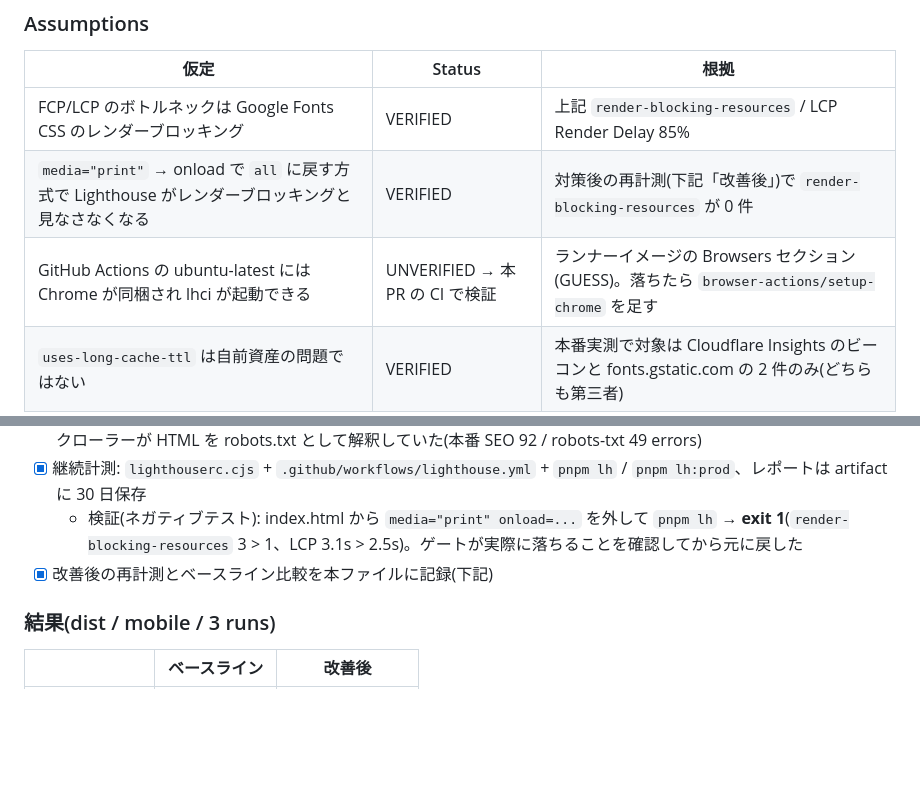
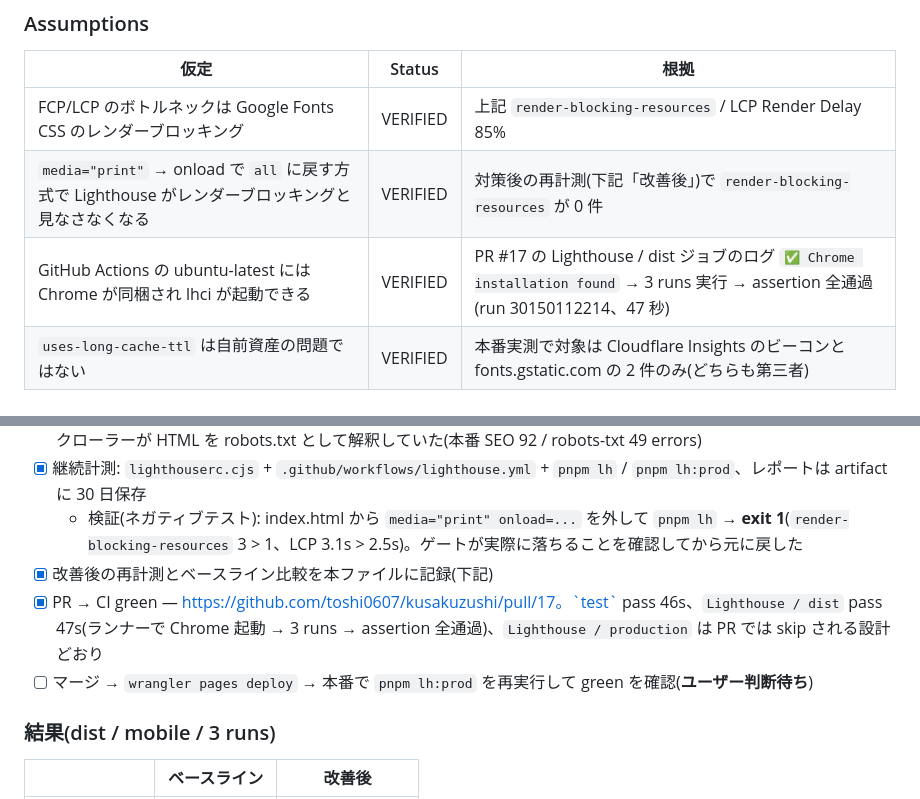
Before and after one commit to toshi0607/kusakuzushi, a Markdown page: tasks/todo.md, 2 parts joined by grey strips. Drawn GitHub-style; blank space fills up the shorter version.

Commit message:
docs: CI 実行結果を記録(Chrome 同梱の仮定を VERIFIED に)
PR #17 の Lighthouse / dist ジョブで ubuntu-latest のランナーに Chrome があり
lhci が 3 runs 走って assertion を全通過することを確認した(47 秒)。

Co-Authored-By: Claude Opus 5 <noreply@anthropic.com>

```diff
--- a/tasks/todo.md
+++ b/tasks/todo.md
@@ -399,7 +399,7 @@ pnpm --filter @kusakuzushi/extension build
 |------|--------|------|
 | FCP/LCP のボトルネックは Google Fonts CSS のレンダーブロッキング | VERIFIED | 上記 `render-blocking-resources` / LCP Render Delay 85% |
 | `media="print"` → onload で `all` に戻す方式で Lighthouse がレンダーブロッキングと見なさなくなる | VERIFIED | 対策後の再計測(下記「改善後」)で `render-blocking-resources` が 0 件 |
-| GitHub Actions の ubuntu-latest には Chrome が同梱され lhci が起動できる | UNVERIFIED → 本 PR の CI で検証 | ランナーイメージの Browsers セクション(GUESS)。落ちたら `browser-actions/setup-chrome` を足す |
+| GitHub Actions の ubuntu-latest には Chrome が同梱され lhci が起動できる | VERIFIED | PR #17 の Lighthouse / dist ジョブのログ `✅ Chrome installation found` → 3 runs 実行 → assertion 全通過(run 30150112214、47 秒) |
 | `uses-long-cache-ttl` は自前資産の問題ではない | VERIFIED | 本番実測で対象は Cloudflare Insights のビーコンと fonts.gstatic.com の 2 件のみ(どちらも第三者) |
 
 ### タスク
@@ -414,6 +414,8 @@ pnpm --filter @kusakuzushi/extension build
 - [x] 継続計測: `lighthouserc.cjs` + `.github/workflows/lighthouse.yml` + `pnpm lh` / `pnpm lh:prod`、レポートは artifact に 30 日保存
   - 検証(ネガティブテスト): index.html から `media="print" onload=...` を外して `pnpm lh` → **exit 1**(`render-blocking-resources` 3 > 1、LCP 3.1s > 2.5s)。ゲートが実際に落ちることを確認してから元に戻した
 - [x] 改善後の再計測とベースライン比較を本ファイルに記録(下記)
+- [x] PR → CI green — https://github.com/toshi0607/kusakuzushi/pull/17。`test` pass 46s、`Lighthouse / dist` pass 47s(ランナーで Chrome 起動 → 3 runs → assertion 全通過)、`Lighthouse / production` は PR では skip される設計どおり
+- [ ] マージ → `wrangler pages deploy` → 本番で `pnpm lh:prod` を再実行して green を確認(**ユーザー判断待ち**)
 
 ### 結果(dist / mobile / 3 runs)
 
```
